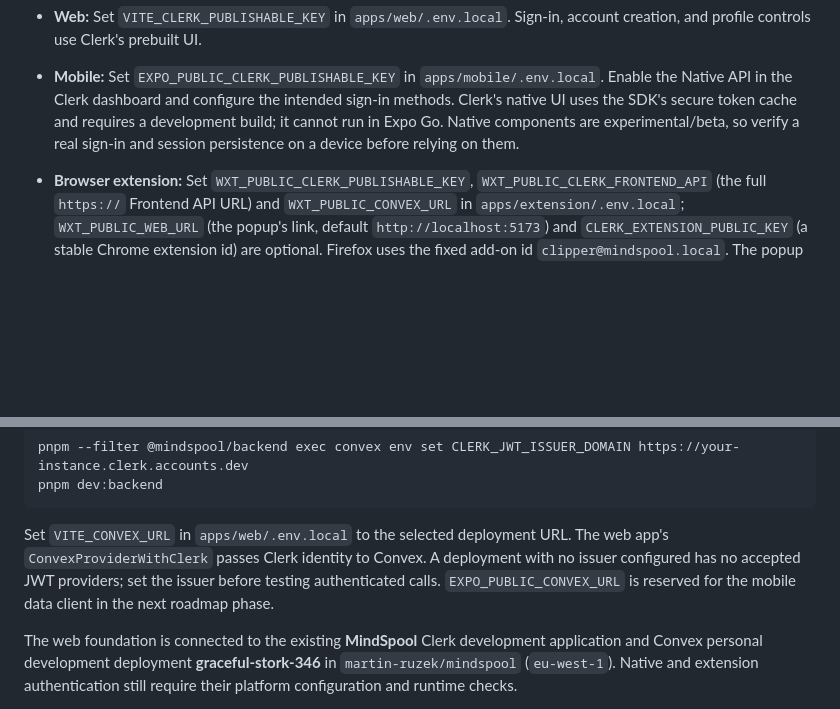
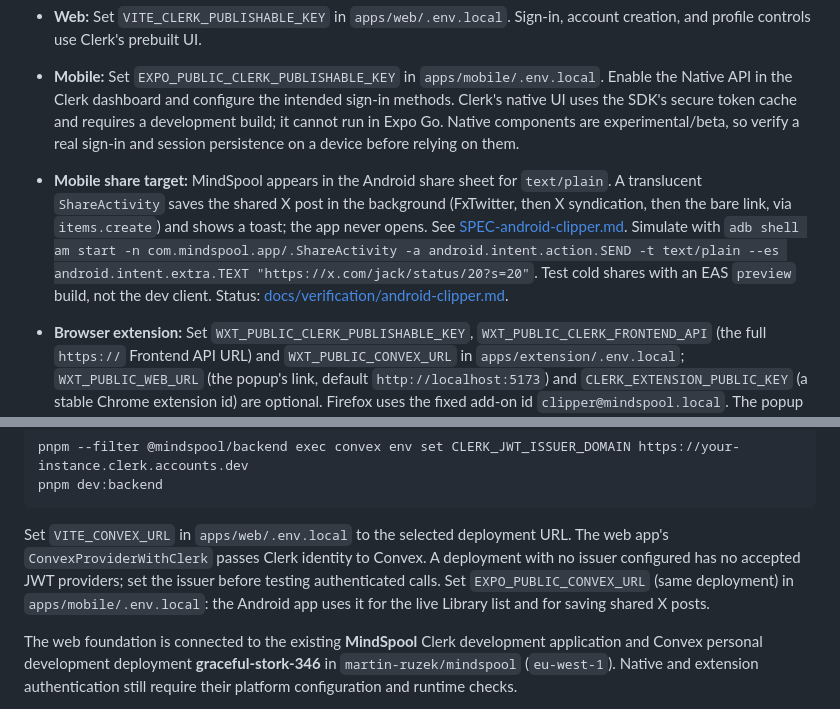
Before and after one commit to maruzek/mindspool, a Markdown page: README.md, 2 parts joined by grey strips. GitHub-like rendering; blank space fills up the shorter version.

Commit message:
docs(mobile): document android share target and verification
Co-Authored-By: Claude Sonnet 5.5 <noreply@anthropic.com>

````diff
--- a/README.md
+++ b/README.md
@@ -114,6 +114,7 @@ Use one Clerk development instance for all apps. Copy each app's `.env.example`
 
 - **Web:** Set `VITE_CLERK_PUBLISHABLE_KEY` in `apps/web/.env.local`. Sign-in, account creation, and profile controls use Clerk's prebuilt UI.
 - **Mobile:** Set `EXPO_PUBLIC_CLERK_PUBLISHABLE_KEY` in `apps/mobile/.env.local`. Enable the Native API in the Clerk dashboard and configure the intended sign-in methods. Clerk's native UI uses the SDK's secure token cache and requires a development build; it cannot run in Expo Go. Native components are experimental/beta, so verify a real sign-in and session persistence on a device before relying on them.
+- **Mobile share target:** MindSpool appears in the Android share sheet for `text/plain`. A translucent `ShareActivity` saves the shared X post in the background (FxTwitter, then X syndication, then the bare link, via `items.create`) and shows a toast; the app never opens. See [SPEC-android-clipper.md](SPEC-android-clipper.md). Simulate with `adb shell am start -n com.mindspool.app/.ShareActivity -a android.intent.action.SEND -t text/plain --es android.intent.extra.TEXT "https://x.com/jack/status/20?s=20"`. Test cold shares with an EAS `preview` build, not the dev client. Status: [docs/verification/android-clipper.md](docs/verification/android-clipper.md).
 - **Browser extension:** Set `WXT_PUBLIC_CLERK_PUBLISHABLE_KEY`, `WXT_PUBLIC_CLERK_FRONTEND_API` (the full `https://` Frontend API URL) and `WXT_PUBLIC_CONVEX_URL` in `apps/extension/.env.local`; `WXT_PUBLIC_WEB_URL` (the popup's link, default `http://localhost:5173`) and `CLERK_EXTENSION_PUBLIC_KEY` (a stable Chrome extension id) are optional. Firefox uses the fixed add-on id `clipper@mindspool.local`. The popup signs in with Clerk's extension SDK; OAuth/SAML synchronization with the web app is a later integration.
 
   **Clipping from X (Firefox):** a content script adds a Clip button to each tweet on x.com; the background script sends the tweet to `items.create`, and the library shows it as an X link with the tweet text and images in the inspector. The Convex deployment must include the `items.create` fields `sourceMetadata`, `extractedText` and `imageAssets`. To load it, run `pnpm --filter @mindspool/extension build:firefox`, open `about:debugging#/runtime/this-firefox`, choose **Load Temporary Add-on…** and pick `apps/extension/.output/firefox-mv3/manifest.json` (not the `-dev` folder). It is removed when Firefox restarts. Sign in through the popup first. See [the verification report](docs/verification/extension-clipper.md) for what has and has not been checked.
@@ -131,7 +132,7 @@ pnpm --filter @mindspool/backend exec convex env set CLERK_JWT_ISSUER_DOMAIN htt
 pnpm dev:backend
 ```
 
-Set `VITE_CONVEX_URL` in `apps/web/.env.local` to the selected deployment URL. The web app's `ConvexProviderWithClerk` passes Clerk identity to Convex. A deployment with no issuer configured has no accepted JWT providers; set the issuer before testing authenticated calls. `EXPO_PUBLIC_CONVEX_URL` is reserved for the mobile data client in the next roadmap phase.
+Set `VITE_CONVEX_URL` in `apps/web/.env.local` to the selected deployment URL. The web app's `ConvexProviderWithClerk` passes Clerk identity to Convex. A deployment with no issuer configured has no accepted JWT providers; set the issuer before testing authenticated calls. Set `EXPO_PUBLIC_CONVEX_URL` (same deployment) in `apps/mobile/.env.local`: the Android app uses it for the live Library list and for saving shared X posts.
 
 The web foundation is connected to the existing **MindSpool** Clerk development
 application and Convex personal development deployment **graceful-stork-346** in
````
Also changed, not shown: docs/verification/android-clipper.md (added, +78 -0 lines).
